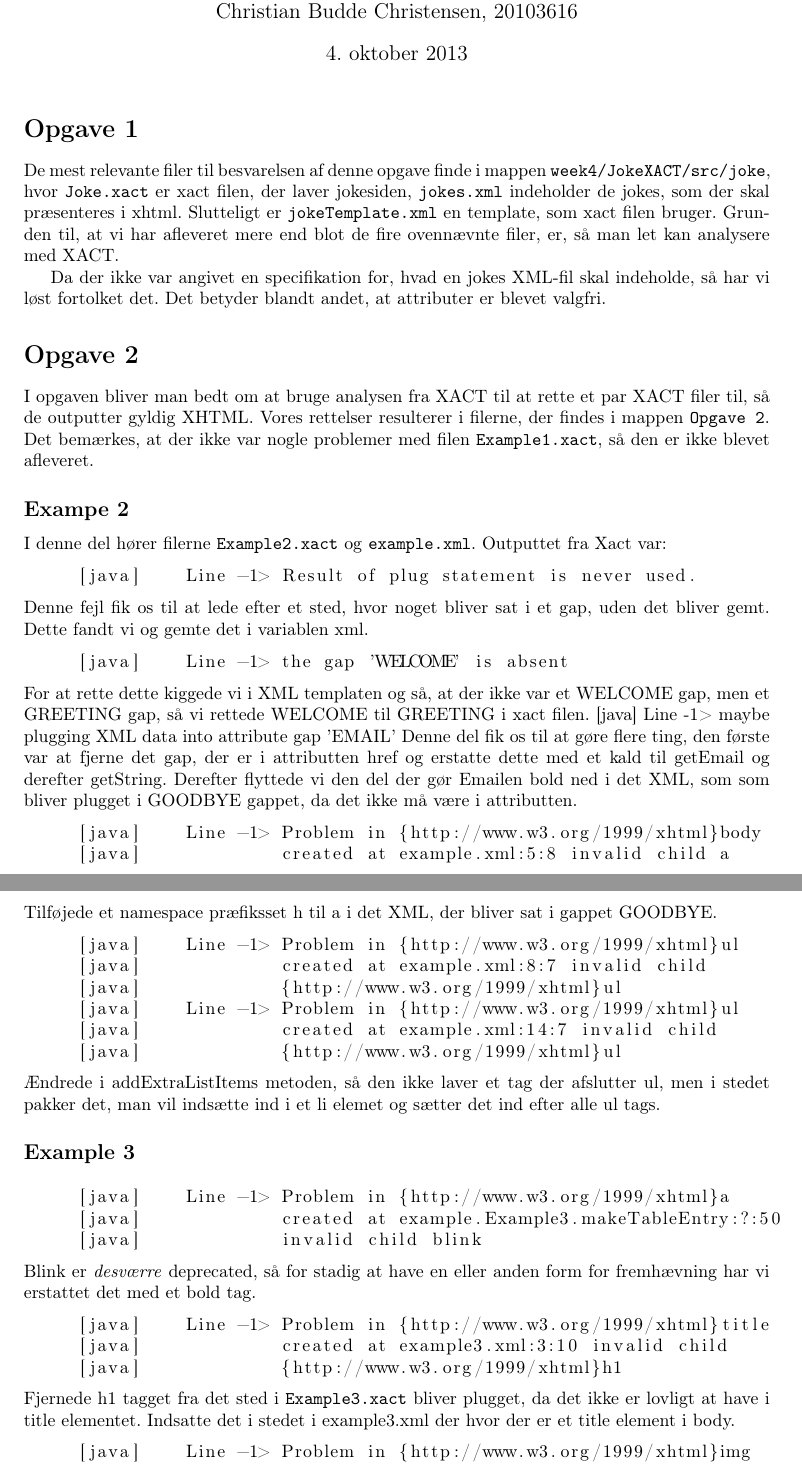
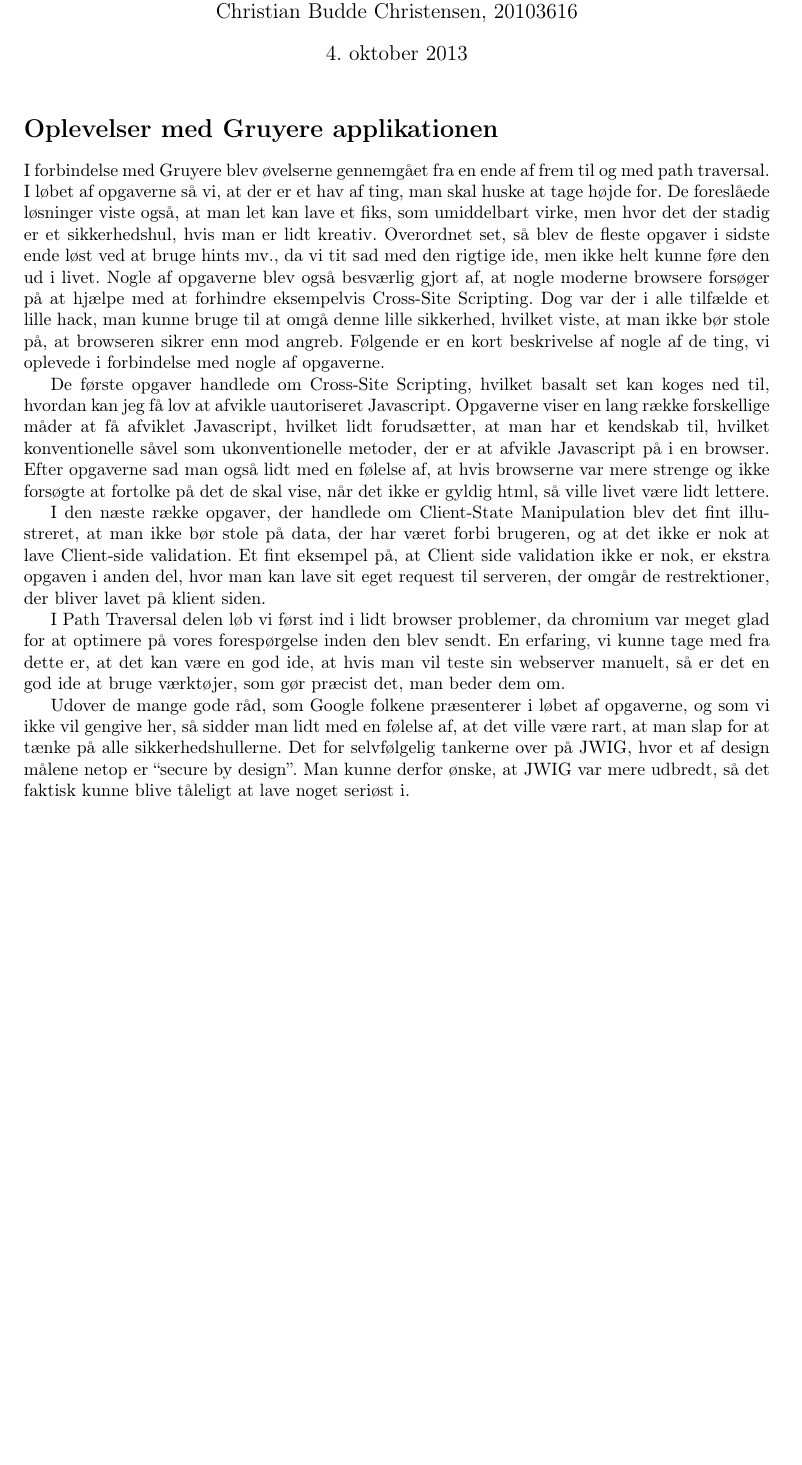
Before and after one commit to budde377/SWP, a LaTeX document (report_5/main.tex): two parts of pages 1 and 2 of 4 before the commit and part of the page after it, the two joined at a grey line, cut so that both start at the same text, the shorter picture padded with empty space. Compiled offline with pdfLaTeX.

Commit message:
virker det nu?

```diff
--- a/report_5/main.tex
+++ b/report_5/main.tex
@@ -34,57 +34,15 @@
 % Manual: http://www.ctan.org/tex-archive/macros/latex/contrib/mhchem/mhchem.pdf
 %\usepackage[version=3]{mhchem}
 \author{Lau Skorstengaard, 20103173 \\Christian Budde Christensen, 20103616}
-\title{Serverbaseret Webprogrammering\\4. Aflevering}
+\title{Serverbaseret Webprogrammering\\5. Aflevering}
 
 \begin{document}
 \maketitle
-\section*{Opgave 1}
-De mest relevante filer til besvarelsen af denne opgave finde i mappen \texttt{week4/JokeXACT/src/joke}, hvor \texttt{Joke.xact} er xact filen, der laver jokesiden, \texttt{jokes.xml} indeholder de jokes, som der skal præsenteres i xhtml. Slutteligt er \texttt{jokeTemplate.xml} en template, som xact filen bruger. Grunden til, at vi har afleveret mere end blot de fire ovennævnte filer, er, så man let kan analysere med XACT.
+\section*{Oplevelser med Gruyere applikationen}
+I forbindelse med Gruyere blev øvelserne gennemgået fra en ende af frem til og med path traversal. I løbet af opgaverne så vi, at der er et hav af ting, man skal huske at tage højde for. De foreslåede løsninger viste også, at man let kan lave et fiks, som umiddelbart virke, men hvor det der stadig er et sikkerhedshul, hvis man er lidt kreativ. Overordnet set, så blev de fleste opgaver i sidste ende løst ved at bruge hints mv., da vi tit sad med den rigtige ide, men ikke helt kunne føre den ud i livet. Nogle af opgaverne blev også besværlig gjort af, at nogle moderne browsere forsøger på at hjælpe med at forhindre eksempelvis Cross-Site Scripting. Dog var der i alle tilfælde et lille hack, man kunne bruge til at omgå denne lille sikkerhed, hvilket viste, at man ikke bør stole på, at browseren sikrer enn mod angreb. Følgende er en kort beskrivelse af nogle af de ting, vi oplevede i forbindelse med nogle af opgaverne.
 
-Da der ikke var angivet en specifikation for, hvad en jokes XML-fil skal indeholde, så har vi løst fortolket det. Det betyder blandt andet, at attributer er blevet valgfri.
+De første opgaver handlede om Cross-Site Scripting, hvilket basalt set kan koges ned til, hvordan kan jeg få lov at afvikle uautoriseret Javascript. Opgaverne viser en lang række forskellige måder at få afviklet Javascript, hvilket lidt forudsætter, at man har et kendskab til, hvilket konventionelle såvel som ukonventionelle metoder, der er at afvikle Javascript på i en browser. Efter opgaverne sad man også lidt med en følelse af, at hvis browserne var mere strenge og ikke forsøgte at fortolke på det de skal vise, når det ikke er gyldig html, så ville livet være lidt lettere.
 
-\section*{Opgave 2}
-I opgaven bliver man bedt om at bruge analysen fra XACT til at rette et par XACT filer til, så de outputter gyldig XHTML. Vores rettelser resulterer i filerne, der findes i mappen \texttt{Opgave 2}. Det bemærkes, at der ikke var nogle problemer med filen \texttt{Example1.xact}, så den er ikke blevet afleveret.
-\subsection*{Exampe 2}
-I denne del hører filerne \texttt{Example2.xact} og \texttt{example.xml}. Outputtet fra Xact var:
-\begin{lstlisting}
-     [java]    Line -1> Result of plug statement is never used.
-\end{lstlisting}
-Denne fejl fik os til at lede efter et sted, hvor noget bliver sat i et gap, uden det bliver gemt. Dette fandt vi og gemte det i variablen xml.
-\begin{lstlisting}
-     [java]    Line -1> the gap 'WELCOME' is absent
-\end{lstlisting}
-For at rette dette kiggede vi i XML templaten og så, at der ikke var et WELCOME gap, men et GREETING gap, så vi rettede WELCOME til GREETING i xact filen.
-     [java]    Line -1> maybe plugging XML data into attribute gap 'EMAIL'
-Denne del fik os til at gøre flere ting, den første var at fjerne det gap, der er i attributten href og erstatte dette med et kald til getEmail og derefter getString. Derefter flyttede vi den del der gør Emailen bold ned i det XML, som som bliver plugget i GOODBYE gappet, da det ikke må være i attributten.
-\begin{lstlisting}
-     [java]    Line -1> Problem in {http://www.w3.org/1999/xhtml}body
-     [java]             created at example.xml:5:8 invalid child a
-\end{lstlisting}
-Tilføjede et namespace præfiksset h til a i det XML, der bliver sat i gappet GOODBYE.
-\begin{lstlisting}
-     [java]    Line -1> Problem in {http://www.w3.org/1999/xhtml}ul
-     [java]             created at example.xml:8:7 invalid child
-     [java]             {http://www.w3.org/1999/xhtml}ul
-     [java]    Line -1> Problem in {http://www.w3.org/1999/xhtml}ul
-     [java]             created at example.xml:14:7 invalid child
-     [java]             {http://www.w3.org/1999/xhtml}ul
-\end{lstlisting}
-Ændrede i addExtraListItems metoden, så den ikke laver et tag der afslutter ul, men i stedet pakker det, man vil indsætte ind i et li elemet og sætter det ind efter alle ul tags.
+I den næste række opgaver, der handlede om Client-State Manipulation blev det fint illustreret, at man ikke bør stole på data, der har været forbi brugeren, og at det ikke er nok at lave Client-side validation. Et fint eksempel på, at Client side validation ikke er nok, er ekstra opgaven i anden del, hvor man kan lave sit eget request til serveren, der omgår de restrektioner, der bliver lavet på klient siden.
 
-\subsection*{Example 3}
-\begin{lstlisting}
-     [java]    Line -1> Problem in {http://www.w3.org/1999/xhtml}a
-     [java]             created at example.Example3.makeTableEntry:?:50
-     [java]             invalid child blink
-\end{lstlisting}
-Blink er \emph{desværre} deprecated, så for stadig at have en eller anden form for fremhævning har vi erstattet det med et bold tag.
-\begin{lstlisting}
-     [java]    Line -1> Problem in {http://www.w3.org/1999/xhtml}title
-     [java]             created at example3.xml:3:10 invalid child
-     [java]             {http://www.w3.org/1999/xhtml}h1
-\end{lstlisting}
-Fjernede h1 tagget fra det sted i \texttt{Example3.xact} bliver plugget, da det ikke er lovligt at have i title elementet. Indsatte det i stedet i example3.xml der hvor der er et title element i body.
-\begin{lstlisting}
-     [java]    Line -1> Problem in {http://www.w3.org/1999/xhtml}img
-     {java]             created at example.Example3.makePicture:?:201
+I Path Traversal delen løb vi først ind i lidt browser problemer, da chromium var meget glad for at optimere på vores forespørgelse inden den blev sendt. En erfaring, vi kunne tage med fra dette er, at det kan være en god ide, at hvis man vil teste sin webserver manuelt, så er det en god ide at bruge værktøjer, som gør præcist det, man beder dem om.
@@ -132 +49,2 @@ Dette løste vi ved at fjerne den statiske variabel og lave en lokal variabel i
 
+Udover de mange gode råd, som Google folkene præsenterer i løbet af opgaverne, og som vi ikke vil gengive her, så sidder man lidt med en følelse af, at det ville være rart, at man slap for at tænke på alle sikkerhedshullerne. Det for selvfølgelig tankerne over på JWIG, hvor et af design målene netop er ``secure by design''. Man kunne derfor ønske, at JWIG var mere udbredt, så det faktisk kunne blive tåleligt at lave noget seriøst i.
```
Also changed, not shown: report_5/main.tex (57 more changed lines).
